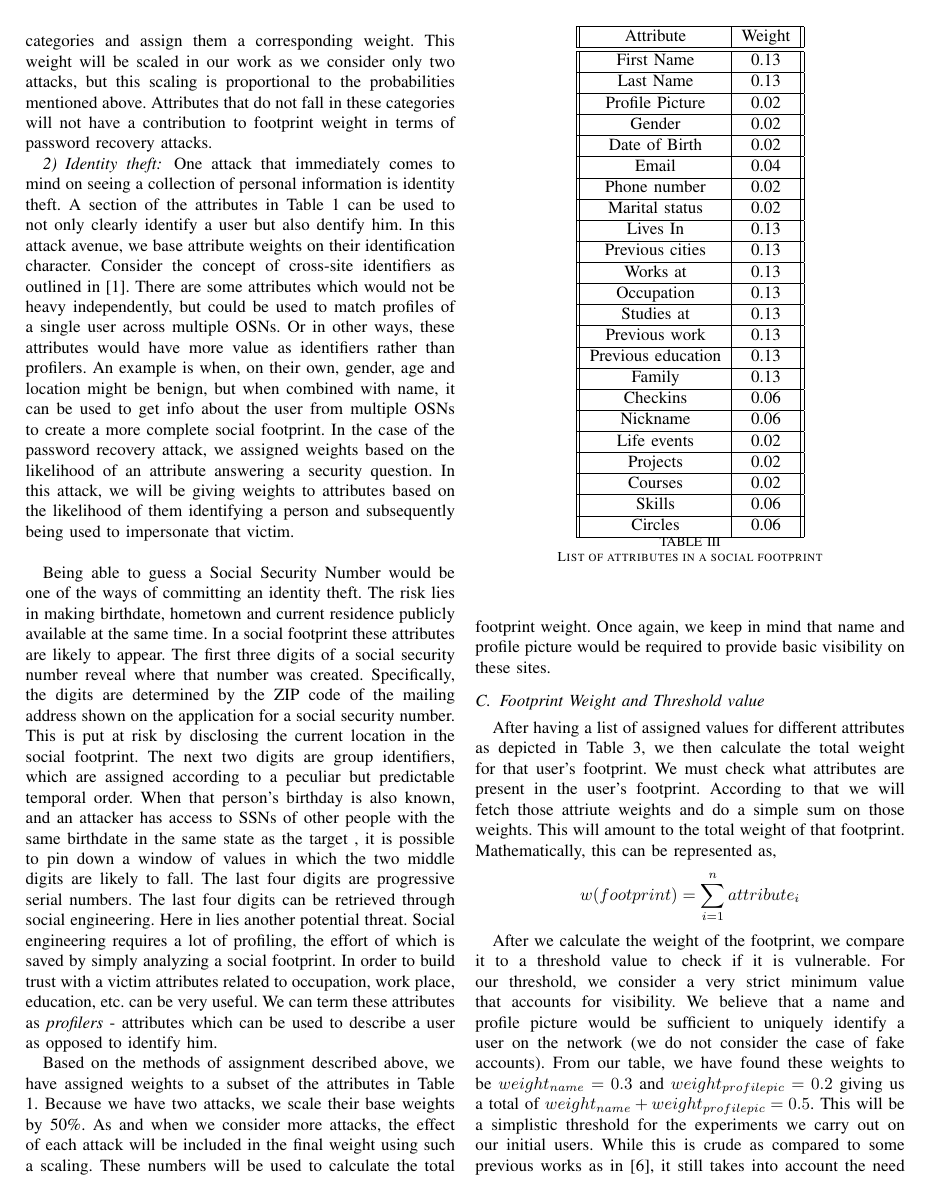
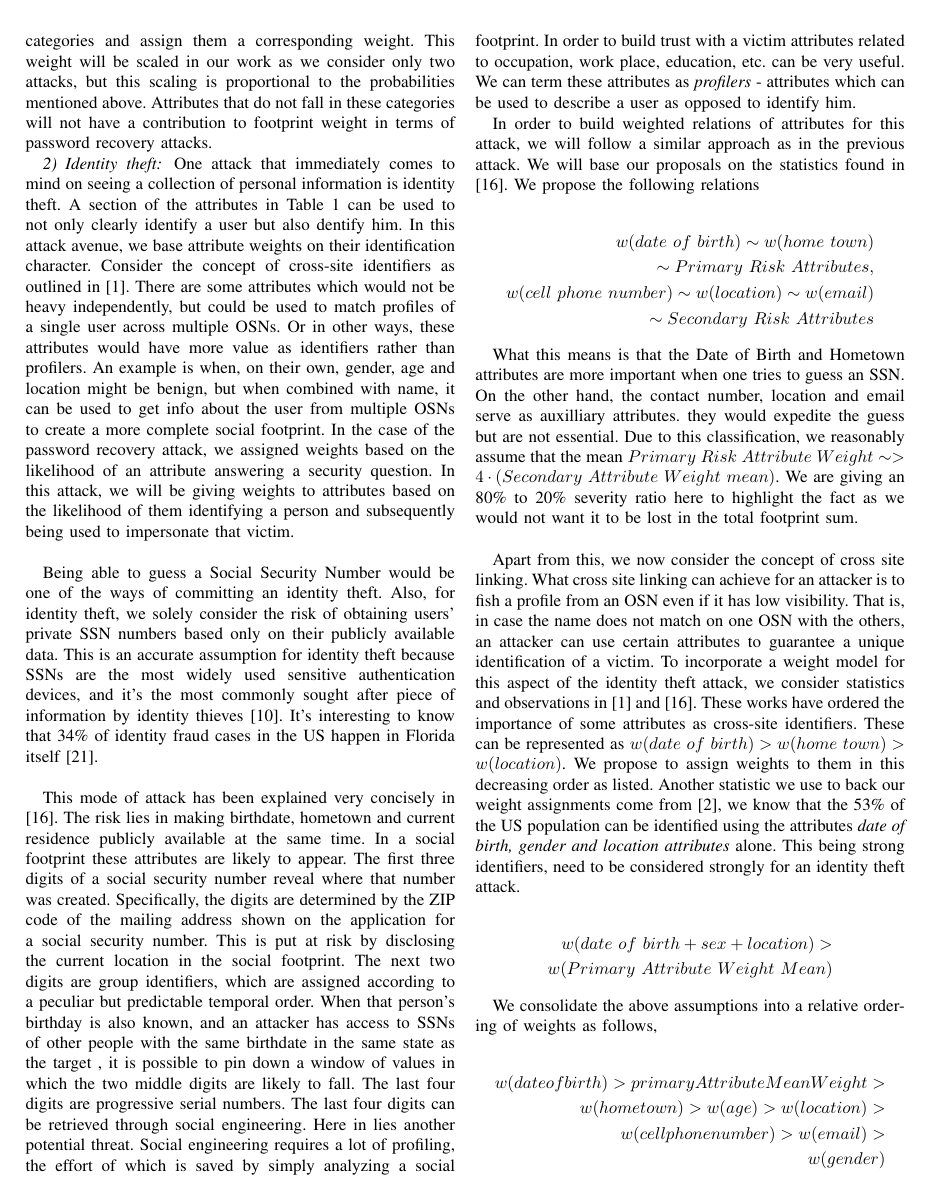
Before and after one commit to mickeymv/socialFootprint, a LaTeX paper (Final Report/Group13FinalReport.tex): page 6 of 9 before the commit and page 6 of 10 after it. Compiled offline with pdfLaTeX.

Commit message:
Almost final report

```diff
--- a/Final Report/Group13FinalReport.tex
+++ b/Final Report/Group13FinalReport.tex
@@ -241,4 +241,33 @@ We will manually map attributes to one of these three categories and assign them
 
 One attack that immediately comes to mind on seeing a collection of personal information is identity theft. A section of the attributes in Table 1 can be used to not only clearly identify a user but also dentify him. In this attack avenue, we base attribute weights on their identification character. Consider the concept of cross-site identifiers as outlined in \cite{emergingthreat}. There are some attributes which would not be heavy independently, but could be used to match profiles of a single user across multiple OSNs. Or in other ways, these attributes would have more value as identifiers rather than profilers. An example is when, on their own, gender, age and location might be benign, but when combined with name, it can be used to get info about the user from multiple OSNs to create a more complete social footprint. In the case of the password recovery attack, we assigned weights based on the likelihood of an attribute answering a security question. In this attack, we will be giving weights to attributes based on the likelihood of them identifying a person and subsequently being used to impersonate that victim.\\
 
-Being able to guess a Social Security Number would be one of the ways of committing an identity theft. The risk lies in making birthdate, hometown and current residence publicly available at the same time. In a social footprint these attributes are likely to appear. The first three digits of a social security number reveal where that number was created. Specifically, the digits are determined by the ZIP code of the mailing address shown on the application for a social security number. This is put at risk by disclosing the current location in the social footprint. The next two digits are group identifiers, which are assigned according to a peculiar but predictable temporal order. When that person’s birthday is also known, and an attacker has access to SSNs of other people with the same birthdate in the same state as the target , it is possible to pin down a window of values in which the two middle digits are likely to fall. The last four digits are progressive serial numbers. The last four digits can be retrieved through social engineering. Here in lies another potential threat. Social engineering requires a lot of profiling, the effort of which is saved by simply analyzing a social footprint. In order to build trust with a victim attributes related to occupation, work place, education, etc. can be very useful. We can term these attributes as \textit{profilers} - attributes which can be used to describe a user as opposed to identify him.
+Being able to guess a Social Security Number would be one of the ways of committing an identity theft. Also, for identity theft, we solely consider the risk of obtaining users’ private SSN numbers based only on their publicly available data. This is an accurate assumption for identity theft because SSNs are the most widely used sensitive authentication devices, and it’s the most commonly sought after piece of information by identity thieves \cite{ssn}. It’s interesting to know that 34\% of identity fraud cases in the US happen in Florida itself \cite{identityrisk}.\\
+
+This mode of attack has been explained very concisely in \cite{facebook}. The risk lies in making birthdate, hometown and current residence publicly available at the same time. In a social footprint these attributes are likely to appear. The first three digits of a social security number reveal where that number was created. Specifically, the digits are determined by the ZIP code of the mailing address shown on the application for a social security number. This is put at risk by disclosing the current location in the social footprint. The next two digits are group identifiers, which are assigned according to a peculiar but predictable temporal order. When that person’s birthday is also known, and an attacker has access to SSNs of other people with the same birthdate in the same state as the target , it is possible to pin down a window of values in which the two middle digits are likely to fall. The last four digits are progressive serial numbers. The last four digits can be retrieved through social engineering. Here in lies another potential threat. Social engineering requires a lot of profiling, the effort of which is saved by simply analyzing a social footprint. In order to build trust with a victim attributes related to occupation, work place, education, etc. can be very useful. We can term these attributes as \textit{profilers} - attributes which can be used to describe a user as opposed to identify him.
+
+In order to build weighted relations of attributes for this attack, we will follow a similar approach as in the previous attack. We will base our proposals on the statistics found in \cite{facebook}. We propose the following relations
+
+\begin{align*}
+	w(date\ of\ birth) \sim w (home\ town) \\
+	\sim Primary\ Risk\ Attributes , \\
+	w(cell\ phone\ number) \sim w(location) \sim w(email) \\
+	\sim Secondary\ Risk\ Attributes
+\end{align*}
+
+What this means is that the Date of Birth and Hometown attributes are more important when one tries to guess an SSN. On the other hand, the contact number, location and email serve as auxilliary attributes. they would expedite the guess but are not essential. Due to this classification, we reasonably assume that the mean $ Primary\ Risk\ Attribute\ Weight \sim>  4  \cdot   (Secondary\ Attribute\ Weight\ mean) $. We are giving an 80\% to 20\% severity ratio here to highlight the fact as we would not want it to be lost in the total footprint sum.\\
+
+Apart from this, we now consider the concept of cross site linking. What cross site linking can achieve for an attacker is to fish a profile from an OSN even if it has low visibility. That is, in case the name does not match on one OSN with the others, an attacker can use certain attributes to guarantee a unique identification of a victim. To incorporate a weight model for this aspect of the identity theft attack, we consider statistics and observations in \cite{emergingthreat} and \cite{facebook}. These works have ordered the importance of some attributes as cross-site identifiers. These can be represented as $ w(date\ of\ birth) > w(home\ town) > w(location) $. We propose to assign weights to them in this decreasing order as listed. Another statistic we use to back our weight assignments come from \cite{leakage}, we know that the 53\% of the US population can be identified using the attributes \textit{date of birth, gender and location attributes} alone. This being strong identifiers, need to be considered strongly for an identity theft attack.
+
+\begin{align*}
+w(date\ of\ birth + sex + location) > \\
+w(Primary\ Attribute\ Weight\ Mean)
+\end{align*}
+
+We consolidate the above assumptions into a relative ordering of weights as follows,
+
+\begin{align*}
+w(date of birth) > primaryAttributeMeanWeight > \\
+w(home town) > w(age) > w(location) > \\
+w(cell phone number) > w(email) > \\
+w(gender)
+\end{align*}
@@ -252,25 +306,25 @@ Based on the methods of assignment described above, we have assigned weights to
  		\hline
  		Attribute & Weight \\
 		\hline\hline
-		First Name &  0.13 \\
+		First Name &  0.25 \\
 		\hline
-		Last Name &  0.13 \\
+		Last Name &  0.25 \\
 		\hline
-		Profile Picture & 0.02 \\
+		Profile Picture & 0.20 \\
 		\hline
-		Gender &  0.02 \\
+		Gender &  0.04 \\
 		\hline
-		Date of Birth &  0.02\\
+		Date of Birth &  0.34\\
 		\hline
-		Email &  0.04 \\
+		Email &  0.20 \\
 		\hline
-		Phone number &  0.02\\
+		Phone number &  0.12\\
 		\hline
 		Marital status &  0.02\\
 		\hline
-		Lives In &  0.13\\
+		Lives In &  0.36\\
 		\hline
-		Previous cities &  0.13\\
+		Previous cities &  0.18\\
 		\hline
 		Works at &  0.13\\
 		\hline
@@ -299,7 +353,7 @@ Based on the methods of assignment described above, we have assigned weights to
 		Circles & 0.06 \\
 		\hline
 	\end{tabular}
-\caption{List of attributes in a social footprint}
+\caption{Weights for 2 attacks - passsword recovery and identity theft}
 \end{table}
 
 \subsection{Footprint Weight and Threshold value}
@@ -309,4 +363,3 @@ Mathematically, this can be represented as,
 w(footprint) = \sum_{i=1}^{n}attribute_i
 \end{align*}
 
-After we calculate the weight of the footprint, we compare it to a threshold value to check if it is vulnerable. For our threshold, we consider a very strict minimum value that accounts for visibility. We believe that a name and profile picture would be sufficient to uniquely identify a user on the network (we do not consider the case of fake accounts). From our table, we have found these weights to be $ weight_{name} = 0.3 $ and $ weight_{profilepic} = 0.2 $ giving us a total of $ weight_{name} +  weight_{profilepic} = 0.5 $. This will be a simplistic threshold for the experiments we carry out on our initial users. While this is crude as compared to some previous works as in \cite{pidx}, it still takes into account the need for visibility on these sites. Apart from this, it is also safe to assume that any excess attribute as public information continues to be a risk. While our proposal may be amplifying the risk by keeping a strict threshold, it still holds with this ground truth that needs public profile attributes to be minimum. \\
```
Also changed, not shown: Final Report/Group13FinalReport.pdf, Final Report/data sets used for ssn/new weights .txt (line endings or trailing spaces), Final Report/Group13FinalReport.tex (49 more changed lines).
